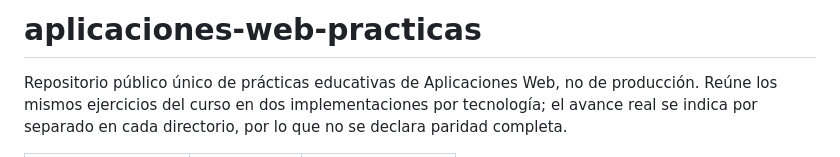
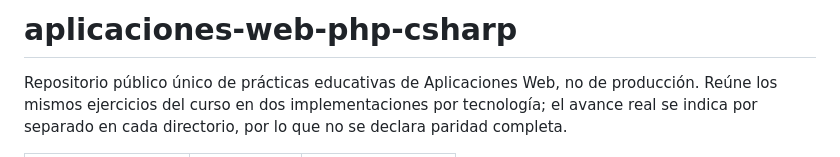
Before and after one commit to statick88/aplicaciones-web-php-csharp, a Markdown page: README.md, the part around the change. Rendered like a GitHub page.

Commit message:
docs: name shared PHP and C# practice repository

```diff
--- a/README.md
+++ b/README.md
@@ -1,4 +1,4 @@
-# aplicaciones-web-practicas
+# aplicaciones-web-php-csharp
 
 Repositorio público único de prácticas educativas de Aplicaciones Web, no de producción. Reúne los mismos ejercicios del curso en dos implementaciones por tecnología; el avance real se indica por separado en cada directorio, por lo que no se declara paridad completa.
 
```
